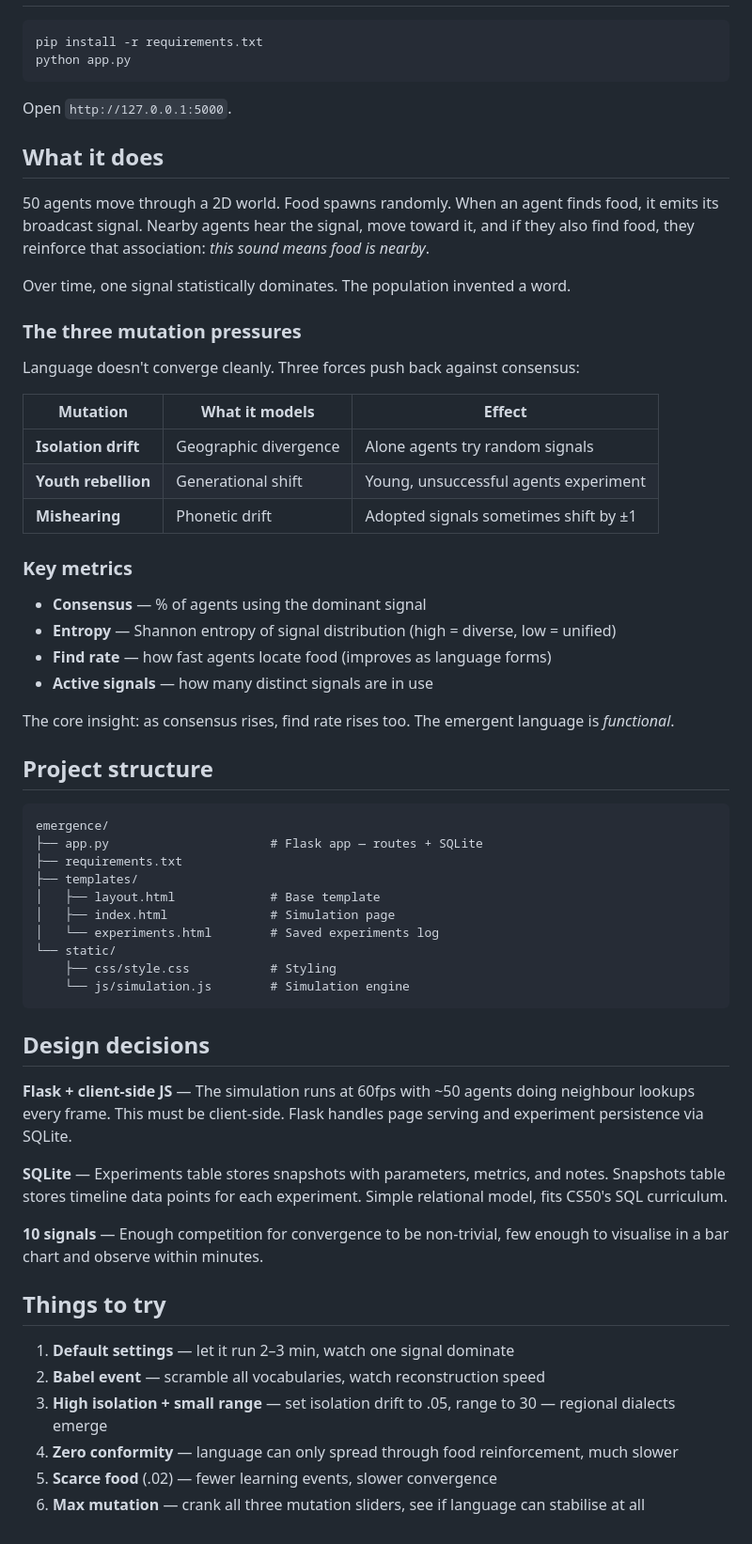
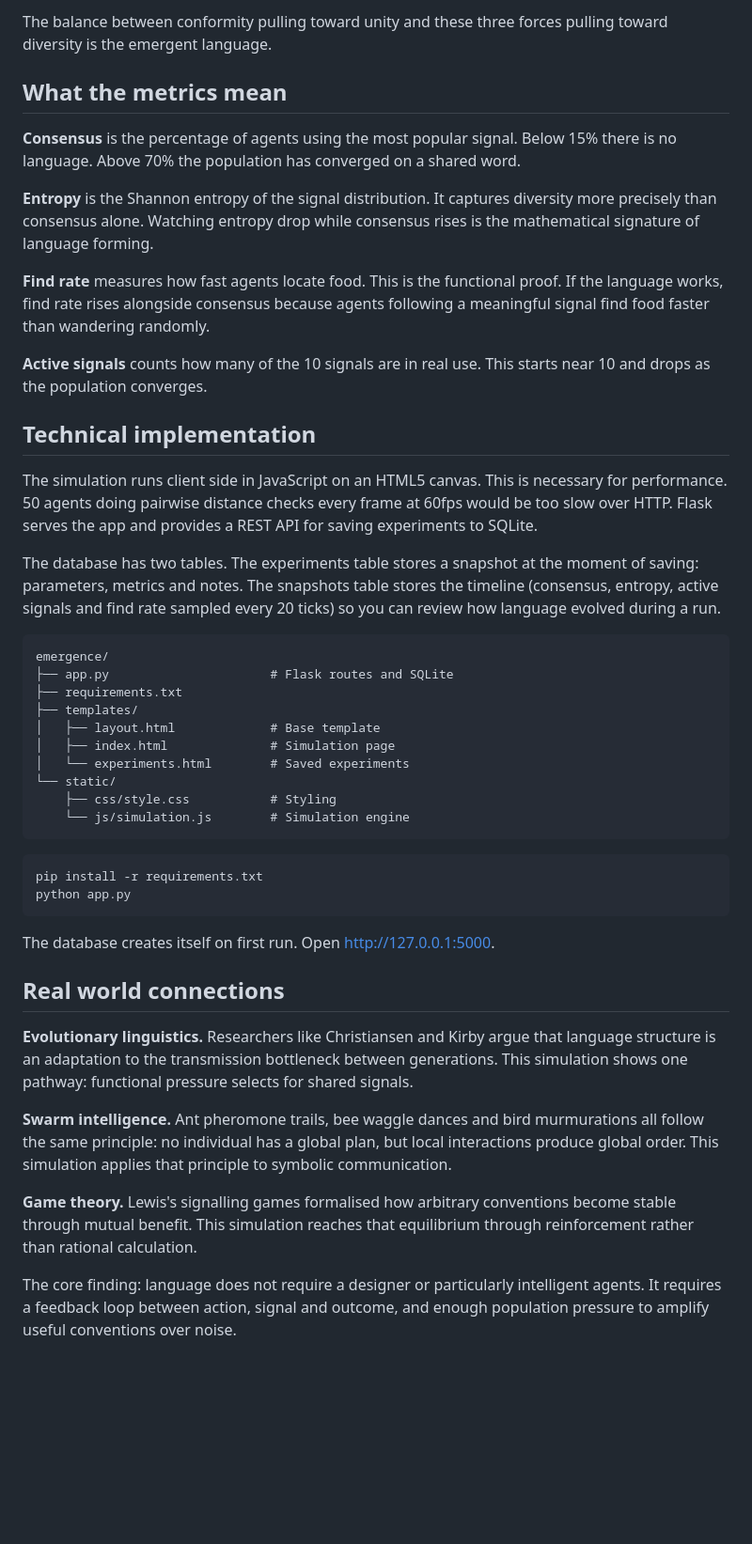
Before and after one commit to igorzcode/cs50_final_project, a Markdown page: README.md, the part around one of its changes. Shown at 94% size. Rendered like a GitHub page; blank space fills up the shorter version.

Commit message:
Enhance README with detailed project explanations
Expanded the README to include detailed explanations of the model, its mechanics, and the underlying theories. Added sections on how the model works, key metrics, technical implementation, and real-world connections.

````diff
--- a/README.md
+++ b/README.md
@@ -12,64 +51,47 @@ A simulation of emergent language formation. Agents wander a world, find food, a
+The balance between conformity pulling toward unity and these three forces pulling toward diversity is the emergent language.
+
+## What the metrics mean
+
+**Consensus** is the percentage of agents using the most popular signal. Below 15% there is no language. Above 70% the population has converged on a shared word.
+
+**Entropy** is the Shannon entropy of the signal distribution. It captures diversity more precisely than consensus alone. Watching entropy drop while consensus rises is the mathematical signature of language forming.
+
+**Find rate** measures how fast agents locate food. This is the functional proof. If the language works, find rate rises alongside consensus because agents following a meaningful signal find food faster than wandering randomly.
+
+**Active signals** counts how many of the 10 signals are in real use. This starts near 10 and drops as the population converges.
+
+## Technical implementation
+
+The simulation runs client side in JavaScript on an HTML5 canvas. This is necessary for performance. 50 agents doing pairwise distance checks every frame at 60fps would be too slow over HTTP. Flask serves the app and provides a REST API for saving experiments to SQLite.
+
+The database has two tables. The experiments table stores a snapshot at the moment of saving: parameters, metrics and notes. The snapshots table stores the timeline (consensus, entropy, active signals and find rate sampled every 20 ticks) so you can review how language evolved during a run.
+
+```
+emergence/
+├── app.py                      # Flask routes and SQLite
+├── requirements.txt
+├── templates/
+│   ├── layout.html             # Base template
+│   ├── index.html              # Simulation page
+│   └── experiments.html        # Saved experiments
+└── static/
+    ├── css/style.css           # Styling
+    └── js/simulation.js        # Simulation engine
+```
 
 ```bash
 pip install -r requirements.txt
 python app.py
 ```
 
-Open `http://127.0.0.1:5000`.
+The database creates itself on first run. Open http://127.0.0.1:5000.
 
-## What it does
+## Real world connections
 
-50 agents move through a 2D world. Food spawns randomly. When an agent finds food, it emits its broadcast signal. Nearby agents hear the signal, move toward it, and if they also find food, they reinforce that association: *this sound means food is nearby*.
+**Evolutionary linguistics.** Researchers like Christiansen and Kirby argue that language structure is an adaptation to the transmission bottleneck between generations. This simulation shows one pathway: functional pressure selects for shared signals.
 
-Over time, one signal statistically dominates. The population invented a word.
+**Swarm intelligence.** Ant pheromone trails, bee waggle dances and bird murmurations all follow the same principle: no individual has a global plan, but local interactions produce global order. This simulation applies that principle to symbolic communication.
 
-### The three mutation pressures
+**Game theory.** Lewis's signalling games formalised how arbitrary conventions become stable through mutual benefit. This simulation reaches that equilibrium through reinforcement rather than rational calculation.
 
-Language doesn't converge cleanly. Three forces push back against consensus:
-
-| Mutation | What it models | Effect |
-|---|---|---|
-| **Isolation drift** | Geographic divergence | Alone agents try random signals |
-| **Youth rebellion** | Generational shift | Young, unsuccessful agents experiment |
-| **Mishearing** | Phonetic drift | Adopted signals sometimes shift by ±1 |
-
-### Key metrics
-
-- **Consensus** — % of agents using the dominant signal
-- **Entropy** — Shannon entropy of signal distribution (high = diverse, low = unified)
-- **Find rate** — how fast agents locate food (improves as language forms)
-- **Active signals** — how many distinct signals are in use
-
-The core insight: as consensus rises, find rate rises too. The emergent language is *functional*.
-
-## Project structure
-
-```
-emergence/
-├── app.py                      # Flask app — routes + SQLite
-├── requirements.txt
-├── templates/
-│   ├── layout.html             # Base template
-│   ├── index.html              # Simulation page
-│   └── experiments.html        # Saved experiments log
-└── static/
-    ├── css/style.css           # Styling
-    └── js/simulation.js        # Simulation engine
-```
-
-## Design decisions
-
-**Flask + client-side JS** — The simulation runs at 60fps with ~50 agents doing neighbour lookups every frame. This must be client-side. Flask handles page serving and experiment persistence via SQLite.
-
-**SQLite** — Experiments table stores snapshots with parameters, metrics, and notes. Snapshots table stores timeline data points for each experiment. Simple relational model, fits CS50's SQL curriculum.
-
-**10 signals** — Enough competition for convergence to be non-trivial, few enough to visualise in a bar chart and observe within minutes.
-
-## Things to try
-
-1. **Default settings** — let it run 2–3 min, watch one signal dominate
-2. **Babel event** — scramble all vocabularies, watch reconstruction speed
-3. **High isolation + small range** — set isolation drift to .05, range to 30 — regional dialects emerge
-4. **Zero conformity** — language can only spread through food reinforcement, much slower
-5. **Scarce food** (.02) — fewer learning events, slower convergence
-6. **Max mutation** — crank all three mutation sliders, see if language can stabilise at all
+The core finding: language does not require a designer or particularly intelligent agents. It requires a feedback loop between action, signal and outcome, and enough population pressure to amplify useful conventions over noise.
````
Also changed, not shown: other parts of README.md (+43 -4 lines).
